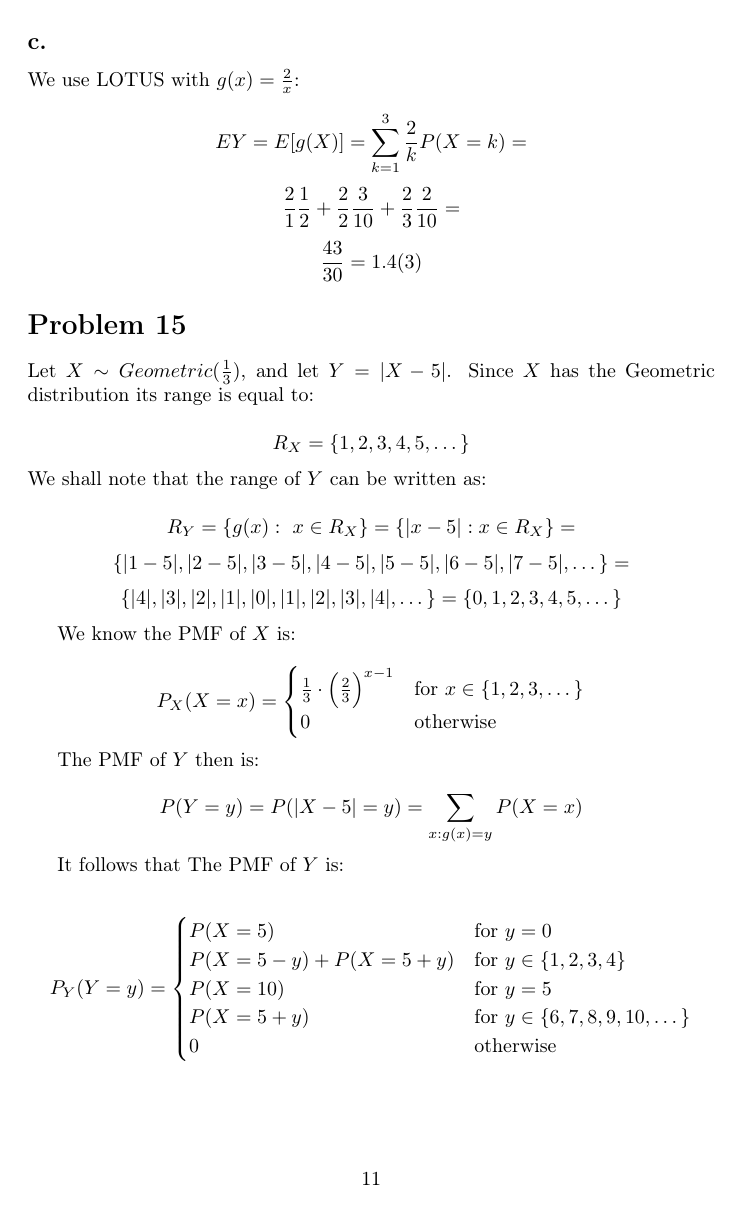
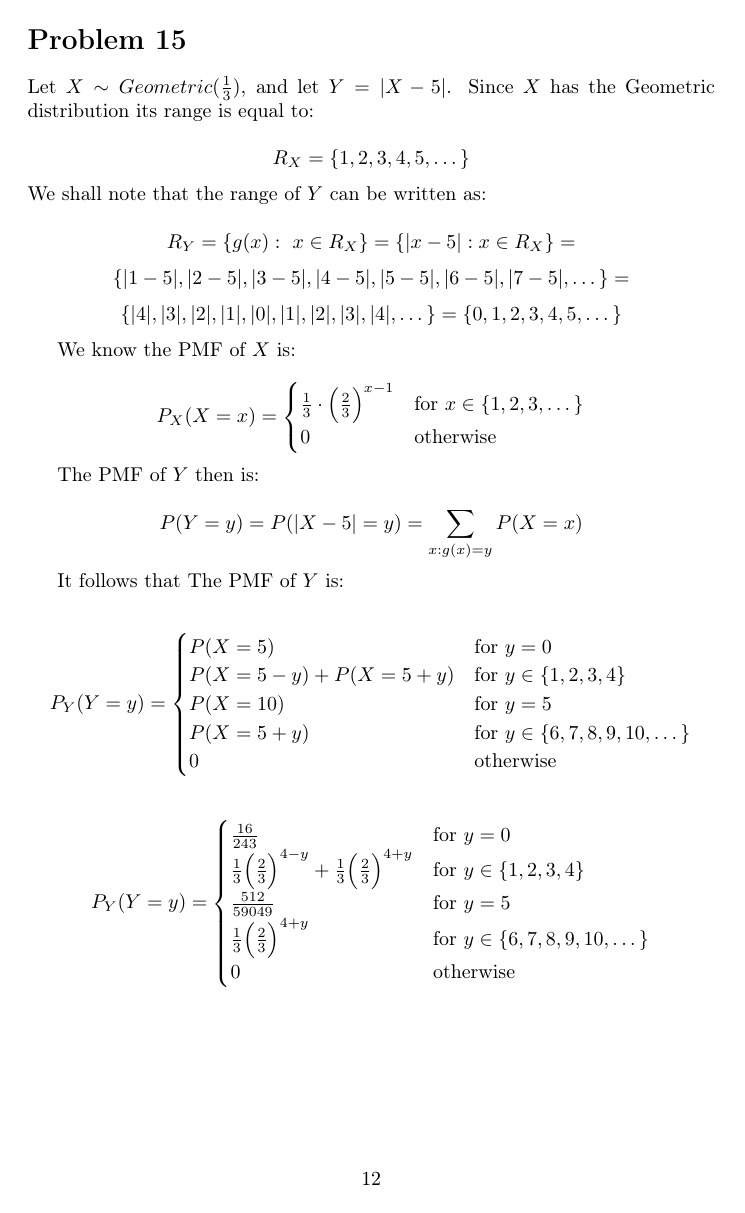
Before and after one commit to kjura/maths, a LaTeX problem sheet (pishro-nik-probability/chapter_3/chapter_3_exercises.tex): page 11 of 11 before the commit and page 12 of 12 after it. Compiled offline with pdfLaTeX.

Commit message:
pishro-nik-probability: review Chapter 3 Problem 15 plus julia code for helpers

```diff
--- a/pishro-nik-probability/chapter_3/chapter_3_exercises.tex
+++ b/pishro-nik-probability/chapter_3/chapter_3_exercises.tex
@@ -631,4 +632,16 @@ It follows that The PMF of \(Y\) is:
     \end{cases}
 \end{equation*}
 
+\begin{equation*}
+    P_{Y}(Y = y) =
+    \begin{cases}
+        \frac{16}{243}  & \mbox{for \(y = 0\)} \\
+        \frac{1}{3}\Big(\frac{2}{3}\Big)^{4-y} + \frac{1}{3}\Big(\frac{2}{3}\Big)^{4+y}  & \mbox{for} \ y \in \{1, 2, 3, 4\} \\
+        \frac{512}{59049} & \mbox{for \(y = 5\)} \\
+        \frac{1}{3}\Big(\frac{2}{3}\Big)^{4+y}  & \mbox{for} \ y \in \{6, 7, 8, 9, 10, \dots\} \\
+        0 & \mbox{otherwise}
+    \end{cases}
+\end{equation*}
+
+
 \end{document}
```
Also changed, not shown: pishro-nik-probability/chapter_3/chapter_3_exercises.tex (1 more changed lines), 2 other files.
